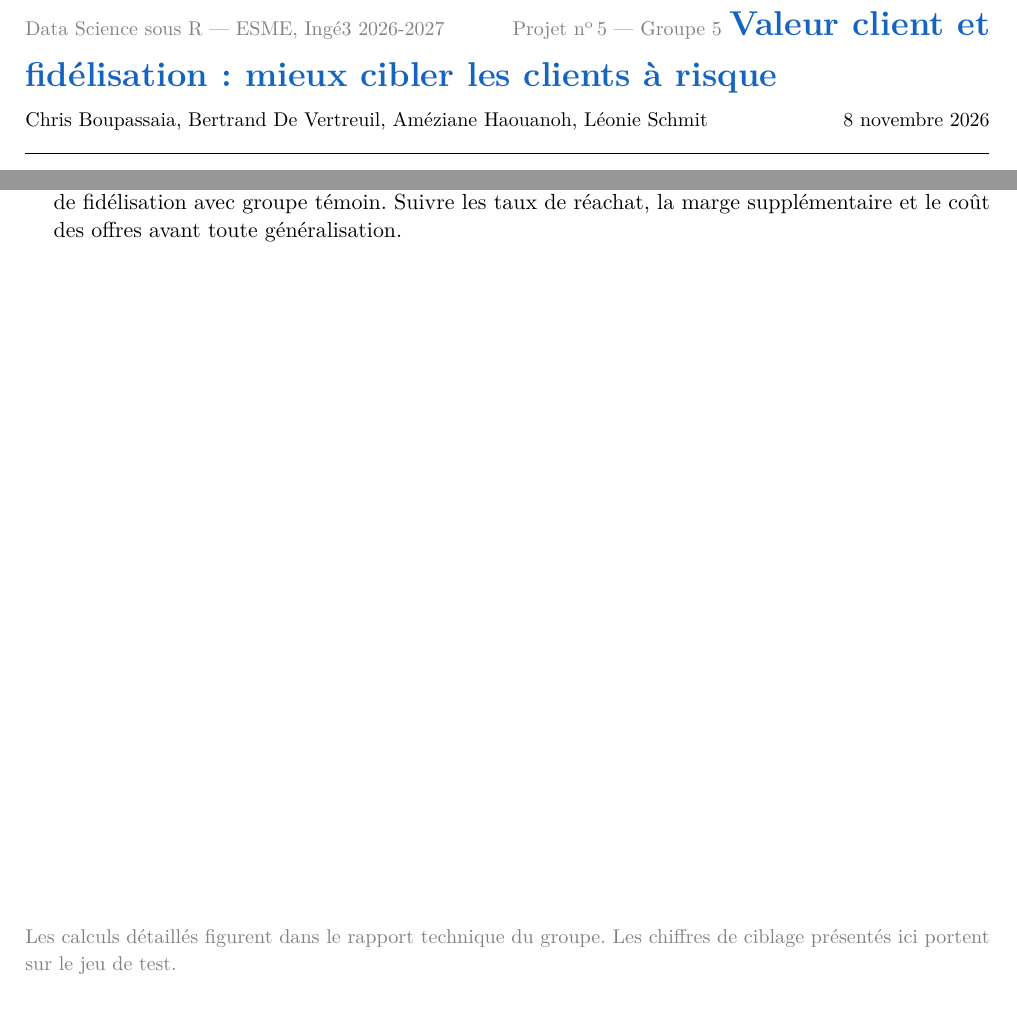
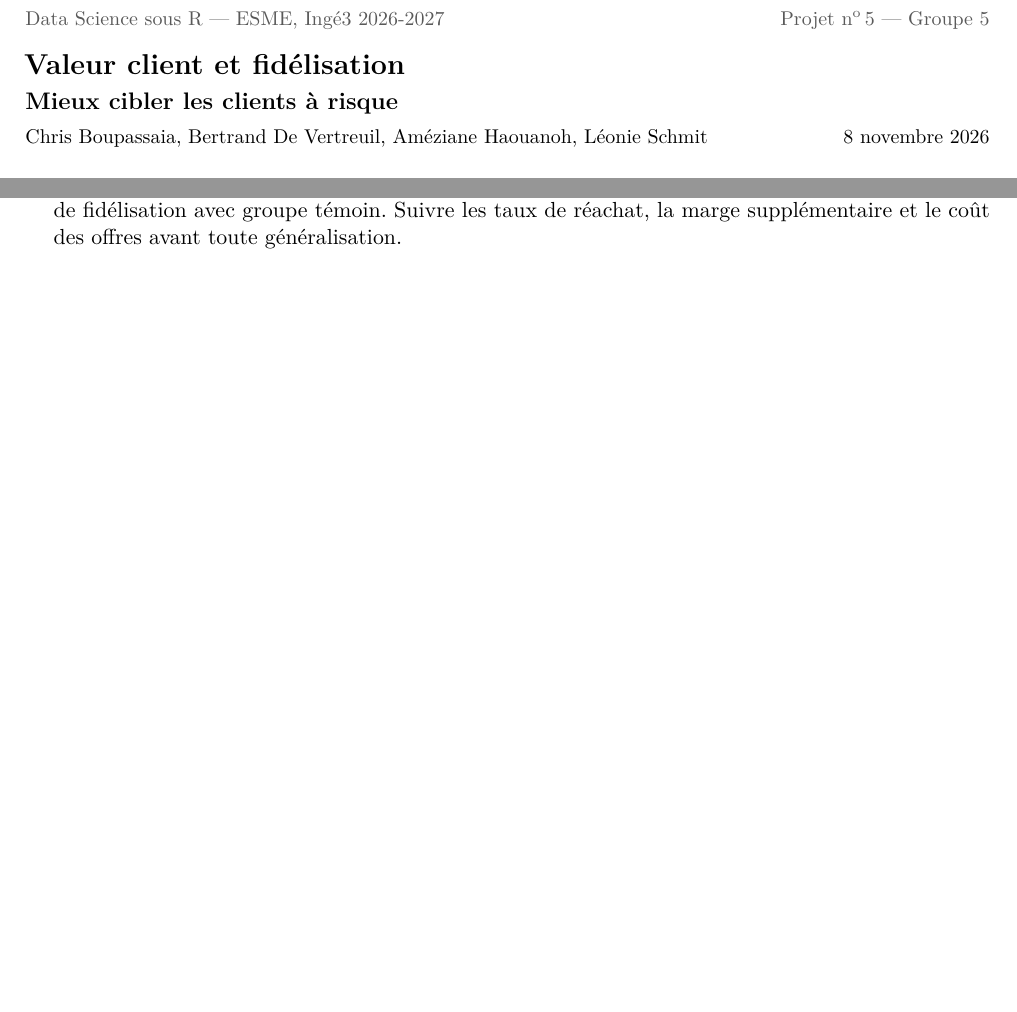
Before and after one commit to Leonies29/Valeur-client-fid-lisation, a LaTeX CV (resume-executif.tex): two parts of pages 1 and 2 of 2, joined at a grey line, cut so that both start at the same text, the shorter picture padded with empty space. Compiled offline with pdfLaTeX.

Commit message:
Mise à jour du résumé exécutif

```diff
--- a/resume-executif.tex
+++ b/resume-executif.tex
@@ -4,9 +4,10 @@
 \usepackage[french]{babel}
 \usepackage{lmodern}
 \usepackage{microtype}
-\usepackage[margin=2cm,top=1.6cm,bottom=1.7cm]{geometry}
+\usepackage[margin=2cm,top=1.45cm,bottom=1.4cm]{geometry}
 \usepackage[table]{xcolor}
 \usepackage{graphicx}
+\usepackage{needspace}
 \usepackage{booktabs}
 \usepackage{tabularx}
 \usepackage{enumitem}
@@ -28,12 +29,14 @@
 \newtcolorbox{enbref}{enhanced,colback=fondencadre,colframe=principal,boxrule=0pt,leftrule=4pt,arc=2pt,left=8pt,right=8pt,top=4pt,bottom=5pt,title={En bref},fonttitle=\bfseries,coltitle=principal,colbacktitle=fondencadre,toptitle=3pt,bottomtitle=0pt}
 \AtEndDocument{\ifnum\value{page}>2 \par\vfill\begin{center}\color{red}\bfseries Attention : le résumé exécutif dépasse 2 pages.\end{center}\fi}
 \begin{document}
-{\small\color{gray} Data Science sous R — ESME, Ingé3 2026-2027 \hfill Projet n\textsuperscript{o}\,\numeroprojet{} — \groupe}
-\vspace{0.35em}
-{\LARGE\bfseries\color{principal} \titreprojet\par}
-\vspace{0.2em}
-{\small \membres{} \hfill 8 novembre 2026}
-\vspace{0.12em}\rule{\linewidth}{0.4pt}
+\noindent{\small\color{black!65}Data Science sous R — ESME, Ingé3 2026-2027\hfill Projet n\textsuperscript{o}\,\numeroprojet{} — \groupe}\par
+\vspace{0.4em}
+{\Large\bfseries\color{black}Valeur client et fidélisation\par}
+\vspace{0.12em}
+{\large\bfseries\color{black}Mieux cibler les clients à risque\par}
+\vspace{0.25em}
+{\small \membres{}\hfill 8 novembre 2026\par}
+\vspace{0.25em}\noindent\rule{\linewidth}{0.4pt}
 
 \begin{enbref}
 \begin{itemize}
@@ -87,6 +91,5 @@ Tester la campagne sur un petit groupe, avec un groupe témoin. & Mesurer les ac
 \item \textbf{Limites :} les données sont simulées et portent sur une seule année. Trois mois sans achat ne signifient pas forcément la perte définitive d'un client. Les marges sont estimées, notamment pour les ventes avec promotion, et le modèle peut se tromper. Les résultats observés ne prouvent pas qu'une relance sera efficace.
 \item \textbf{Suite proposée :} utiliser plusieurs années d'achats, améliorer le calcul des marges et lancer un test de fidélisation avec groupe témoin. Suivre les taux de réachat, la marge supplémentaire et le coût des offres avant toute généralisation.
 \end{itemize}
-\vfill
-{\small\color{gray} Les calculs détaillés figurent dans le rapport technique du groupe. Les chiffres de ciblage présentés ici portent sur le jeu de test.}
+
 \end{document}
```
Also changed, not shown: resume-executif.pdf, resume-executif.tex (11 more changed lines).
